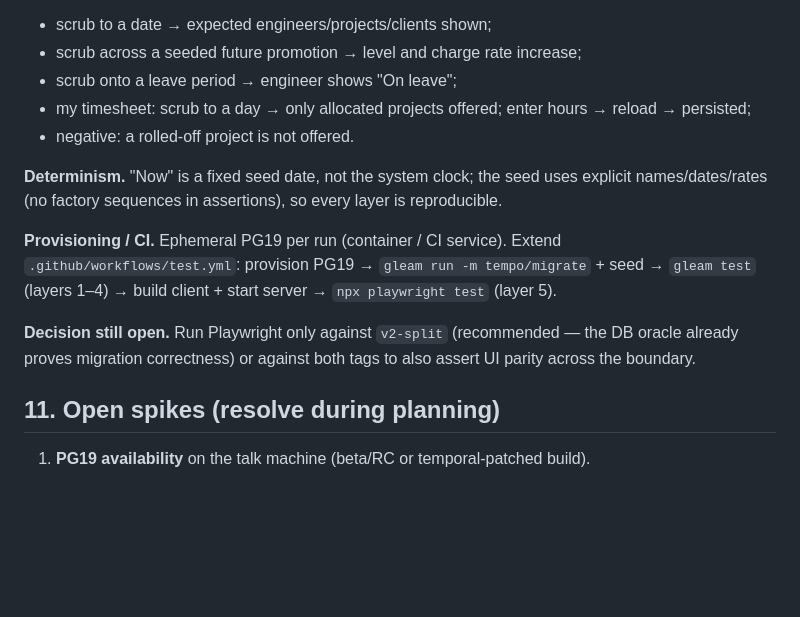
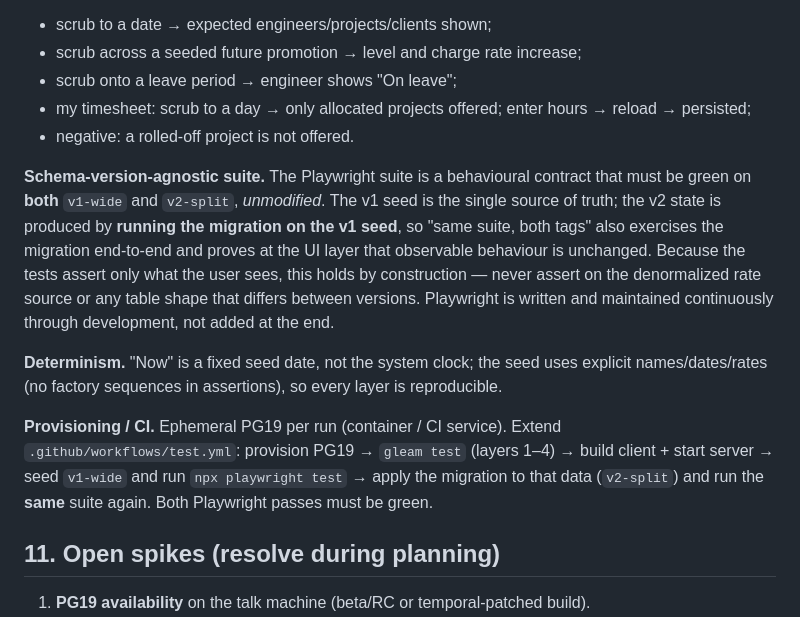
Before and after one commit to mbuhot/tempo, a Markdown page: ARCHITECTURE.md, the part around the change. Rendered like a GitHub page; blank space fills up the shorter version.

```diff
--- a/ARCHITECTURE.md
+++ b/ARCHITECTURE.md
@@ -327,15 +327,21 @@ structure. One test per demo beat (PRD §7):
   - my timesheet: scrub to a day → only allocated projects offered; enter hours → reload → persisted;
   - negative: a rolled-off project is not offered.
 
+**Schema-version-agnostic suite.** The Playwright suite is a behavioural contract that must be green
+on **both** `v1-wide` and `v2-split`, *unmodified*. The v1 seed is the single source of truth; the
+v2 state is produced by **running the migration on the v1 seed**, so "same suite, both tags" also
+exercises the migration end-to-end and proves at the UI layer that observable behaviour is
+unchanged. Because the tests assert only what the user sees, this holds by construction — never
+assert on the denormalized rate source or any table shape that differs between versions. Playwright
+is written and maintained continuously through development, not added at the end.
+
 **Determinism.** "Now" is a fixed seed date, not the system clock; the seed uses explicit
 names/dates/rates (no factory sequences in assertions), so every layer is reproducible.
 
 **Provisioning / CI.** Ephemeral PG19 per run (container / CI service). Extend
-`.github/workflows/test.yml`: provision PG19 → `gleam run -m tempo/migrate` + seed → `gleam test`
-(layers 1–4) → build client + start server → `npx playwright test` (layer 5).
-
-**Decision still open.** Run Playwright only against `v2-split` (recommended — the DB oracle already
-proves migration correctness) or against both tags to also assert UI parity across the boundary.
+`.github/workflows/test.yml`: provision PG19 → `gleam test` (layers 1–4) → build client + start
+server → seed `v1-wide` and run `npx playwright test` → apply the migration to that data
+(`v2-split`) and run the **same** suite again. Both Playwright passes must be green.
 
 ## 11. Open spikes (resolve during planning)
 
```
Also changed, not shown: DECISIONS.md (+6 -2 lines), PRD.md (+6 -3 lines).
